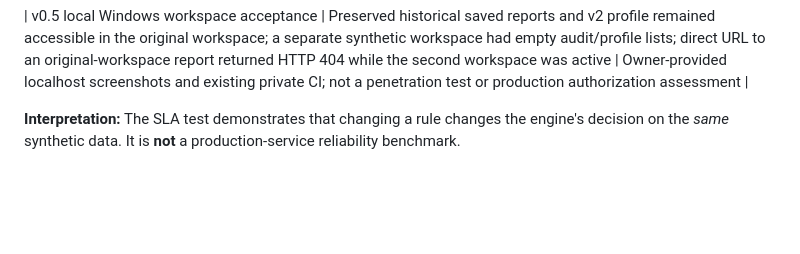
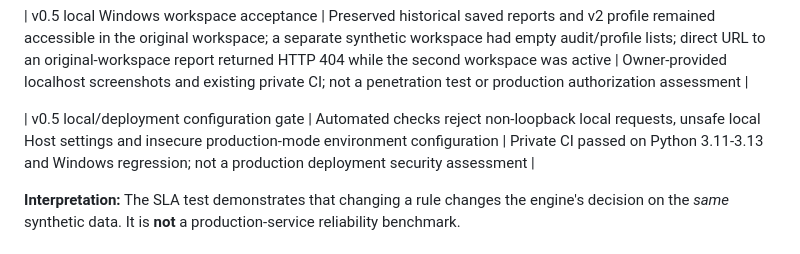
Before and after one commit to mahdi-eqbal/revenue-systems-gtm-engineering-portfolio, a Markdown page: projects/revenue-leak-monitor/EVIDENCE.md, the part around the change. GitHub-like rendering; blank space fills up the shorter version.

Commit message:
docs: record limited scope of security configuration tests

```diff
--- a/projects/revenue-leak-monitor/EVIDENCE.md
+++ b/projects/revenue-leak-monitor/EVIDENCE.md
@@ -21,6 +21,8 @@
 
 | v0.5 local Windows workspace acceptance | Preserved historical saved reports and v2 profile remained accessible in the original workspace; a separate synthetic workspace had empty audit/profile lists; direct URL to an original-workspace report returned HTTP 404 while the second workspace was active | Owner-provided localhost screenshots and existing private CI; not a penetration test or production authorization assessment |
 
+
+| v0.5 local/deployment configuration gate | Automated checks reject non-loopback local requests, unsafe local Host settings and insecure production-mode environment configuration | Private CI passed on Python 3.11-3.13 and Windows regression; not a production deployment security assessment |
 
 **Interpretation:** The SLA test demonstrates that changing a rule changes the engine's decision on the *same* synthetic data. It is **not** a production-service reliability benchmark.
 
```
